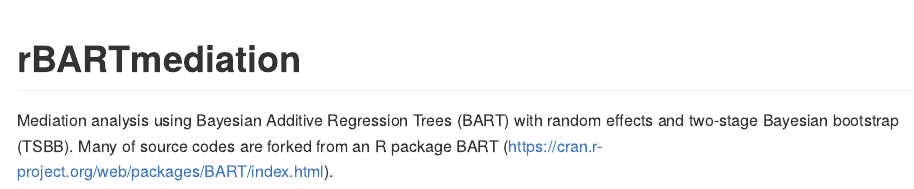
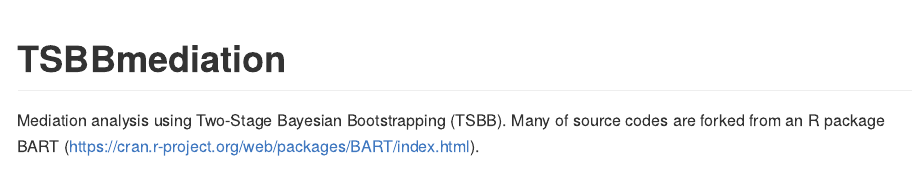
Before and after one commit to WoojungBae/TSBBmediation, an R Markdown document (README.Rmd): the page in a window 1100 px wide, from its top. The pictures show the output file README.md that the author committed with the source, drawn offline in the style of GitHub.

Commit message:
change package name

````diff
--- a/README.Rmd
+++ b/README.Rmd
@@ -1,5 +1,5 @@
 ---
-title: rBARTmediation: Mediation analysis using Bayesian Additive Regression Trees (BART) with random effects and two-stage Bayesian bootstrap (TSBB).
+title: TSBBmediation: Mediation analysis using Two-Stage Bayesian Bootstrapping (TSBB)
 output: github_document
 ---
 
@@ -9,33 +9,32 @@ output: github_document
 [![Build Status][gha-icon]][gha-url]
 <!-- [![arXiv][arXiv-badge]](https://doi.org/10.6339/21-JDS1020) -->
 
-The R package **rBARTmediation** is intended to be a user-friendly mediation analysis using Bayesian
-Additive Regression Trees (BART) with random effects and two-stage Bayesian bootstrap (TSBB).
+The R package **TSBBmediation** is intended to be a user-friendly mediation analysis using Mediation analysis using Two-Stage Bayesian Bootstrapping (TSBB).
 
 Many of source codes are forked from an R package BART (https://cran.r-project.org/web/packages/BART/index.html).
 
 ## Development
 
 The latest version of the package is under development at
-[GitHub](https://github.com/WoojungBae/rBARTmediation). If it is able to pass
+[GitHub](https://github.com/WoojungBae/TSBBmediation). If it is able to pass
 the automated package checks, one may install it by
 
 ``` r
 if (!require(devtools)) install.packages("devtools")
-devtools::install_github("WoojungBae/rBARTmediation")
+devtools::install_github("WoojungBae/TSBBmediation")
 ```
 
 ## License
 
 [GNU General Public License][gpl] (≥ 3)
 
-[r-pkg-badge]: https://www.r-pkg.org/badges/version/rBARTmediation
-[cranlog-badge]: https://cranlogs.r-pkg.org/badges/rBARTmediation
-[cranlog-total]: https://cranlogs.r-pkg.org/badges/grand-total/rBARTmediation
-[cran-url]: https://CRAN.R-project.org/package=rBARTmediation
-[gha-icon]: https://github.com/WoojungBae/rBARTmediation/workflows/R-CMD-check/badge.svg
-[gha-url]: https://github.com/WoojungBae/rBARTmediation/actions
-[github-url]: https://github.com/WoojungBae/rBARTmediation
-[example-pkg]: https://github.com/WoojungBae/example-pkg-Rcpp-rBARTmediation
+[r-pkg-badge]: https://www.r-pkg.org/badges/version/TSBBmediation
+[cranlog-badge]: https://cranlogs.r-pkg.org/badges/TSBBmediation
+[cranlog-total]: https://cranlogs.r-pkg.org/badges/grand-total/TSBBmediation
+[cran-url]: https://CRAN.R-project.org/package=TSBBmediation
+[gha-icon]: https://github.com/WoojungBae/TSBBmediation/workflows/R-CMD-check/badge.svg
+[gha-url]: https://github.com/WoojungBae/TSBBmediation/actions
+[github-url]: https://github.com/WoojungBae/TSBBmediation
+[example-pkg]: https://github.com/WoojungBae/example-pkg-Rcpp-TSBBmediation
 <!-- [arXiv-badge]: https://img.shields.io/badge/arXiv-<10.48550/arXiv.2305.11445>-<COLOR>.svg -->
 [gpl]: https://www.gnu.org/licenses/
````
Also changed, not shown: README.md, 8 other files.
